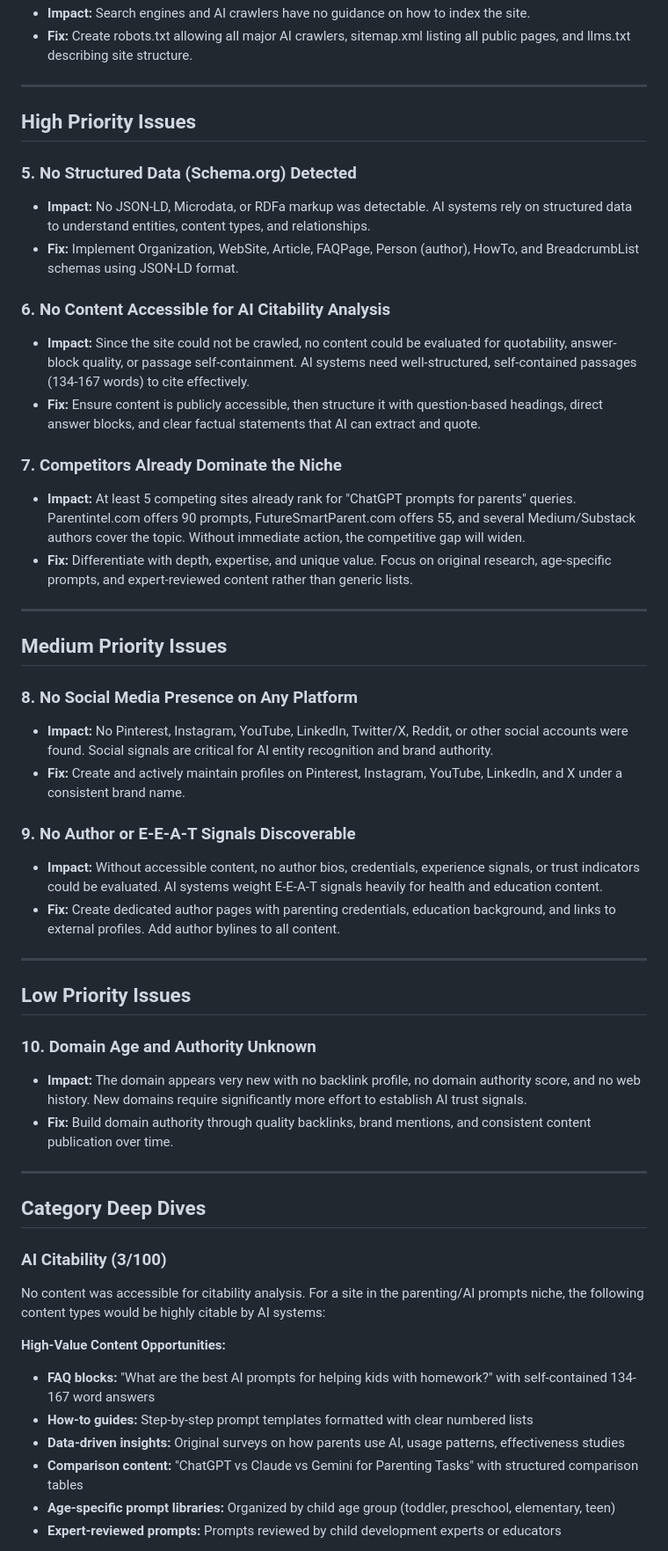
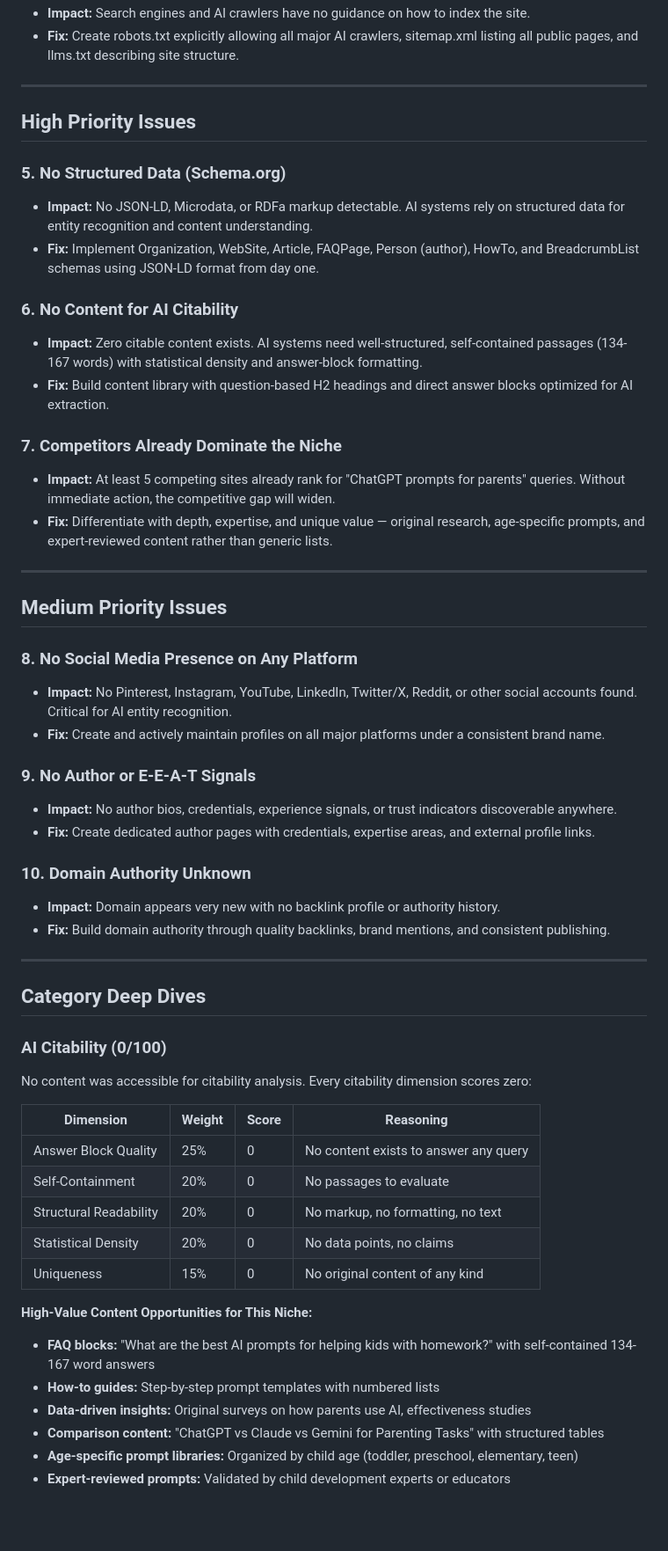
Before and after one commit to littlethinkersllc-coder/GEO-SEO, a Markdown page: GEO-AUDIT-REPORT-promptsforparents.md, the part around one of its changes. Shown at 88% size. Rendered like a GitHub page; blank space fills up the shorter version.

```diff
--- a/GEO-AUDIT-REPORT-promptsforparents.md
+++ b/GEO-AUDIT-REPORT-promptsforparents.md
@@ -53,55 +55,59 @@ Promptsforparents.org is currently invisible to both traditional and AI search e
 - **Impact:** Search engines and AI crawlers have no guidance on how to index the site.
-- **Fix:** Create robots.txt allowing all major AI crawlers, sitemap.xml listing all public pages, and llms.txt describing site structure.
+- **Fix:** Create robots.txt explicitly allowing all major AI crawlers, sitemap.xml listing all public pages, and llms.txt describing site structure.
 
 ---
 
 ## High Priority Issues
 
-### 5. No Structured Data (Schema.org) Detected
-- **Impact:** No JSON-LD, Microdata, or RDFa markup was detectable. AI systems rely on structured data to understand entities, content types, and relationships.
-- **Fix:** Implement Organization, WebSite, Article, FAQPage, Person (author), HowTo, and BreadcrumbList schemas using JSON-LD format.
+### 5. No Structured Data (Schema.org)
+- **Impact:** No JSON-LD, Microdata, or RDFa markup detectable. AI systems rely on structured data for entity recognition and content understanding.
+- **Fix:** Implement Organization, WebSite, Article, FAQPage, Person (author), HowTo, and BreadcrumbList schemas using JSON-LD format from day one.
 
-### 6. No Content Accessible for AI Citability Analysis
-- **Impact:** Since the site could not be crawled, no content could be evaluated for quotability, answer-block quality, or passage self-containment. AI systems need well-structured, self-contained passages (134-167 words) to cite effectively.
-- **Fix:** Ensure content is publicly accessible, then structure it with question-based headings, direct answer blocks, and clear factual statements that AI can extract and quote.
+### 6. No Content for AI Citability
+- **Impact:** Zero citable content exists. AI systems need well-structured, self-contained passages (134-167 words) with statistical density and answer-block formatting.
+- **Fix:** Build content library with question-based H2 headings and direct answer blocks optimized for AI extraction.
 
 ### 7. Competitors Already Dominate the Niche
-- **Impact:** At least 5 competing sites already rank for "ChatGPT prompts for parents" queries. Parentintel.com offers 90 prompts, FutureSmartParent.com offers 55, and several Medium/Substack authors cover the topic. Without immediate action, the competitive gap will widen.
-- **Fix:** Differentiate with depth, expertise, and unique value. Focus on original research, age-specific prompts, and expert-reviewed content rather than generic lists.
+- **Impact:** At least 5 competing sites already rank for "ChatGPT prompts for parents" queries. Without immediate action, the competitive gap will widen.
+- **Fix:** Differentiate with depth, expertise, and unique value — original research, age-specific prompts, and expert-reviewed content rather than generic lists.
 
 ---
 
 ## Medium Priority Issues
 
 ### 8. No Social Media Presence on Any Platform
-- **Impact:** No Pinterest, Instagram, YouTube, LinkedIn, Twitter/X, Reddit, or other social accounts were found. Social signals are critical for AI entity recognition and brand authority.
-- **Fix:** Create and actively maintain profiles on Pinterest, Instagram, YouTube, LinkedIn, and X under a consistent brand name.
+- **Impact:** No Pinterest, Instagram, YouTube, LinkedIn, Twitter/X, Reddit, or other social accounts found. Critical for AI entity recognition.
+- **Fix:** Create and actively maintain profiles on all major platforms under a consistent brand name.
 
-### 9. No Author or E-E-A-T Signals Discoverable
-- **Impact:** Without accessible content, no author bios, credentials, experience signals, or trust indicators could be evaluated. AI systems weight E-E-A-T signals heavily for health and education content.
-- **Fix:** Create dedicated author pages with parenting credentials, education background, and links to external profiles. Add author bylines to all content.
+### 9. No Author or E-E-A-T Signals
+- **Impact:** No author bios, credentials, experience signals, or trust indicators discoverable anywhere.
+- **Fix:** Create dedicated author pages with credentials, expertise areas, and external profile links.
 
----
-
-## Low Priority Issues
-
-### 10. Domain Age and Authority Unknown
-- **Impact:** The domain appears very new with no backlink profile, no domain authority score, and no web history. New domains require significantly more effort to establish AI trust signals.
-- **Fix:** Build domain authority through quality backlinks, brand mentions, and consistent content publication over time.
+### 10. Domain Authority Unknown
+- **Impact:** Domain appears very new with no backlink profile or authority history.
+- **Fix:** Build domain authority through quality backlinks, brand mentions, and consistent publishing.
 
 ---
 
 ## Category Deep Dives
 
-### AI Citability (3/100)
+### AI Citability (0/100)
 
-No content was accessible for citability analysis. For a site in the parenting/AI prompts niche, the following content types would be highly citable by AI systems:
+No content was accessible for citability analysis. Every citability dimension scores zero:
 
-**High-Value Content Opportunities:**
+| Dimension | Weight | Score | Reasoning |
+|---|---|---|---|
+| Answer Block Quality | 25% | 0 | No content exists to answer any query |
+| Self-Containment | 20% | 0 | No passages to evaluate |
+| Structural Readability | 20% | 0 | No markup, no formatting, no text |
+| Statistical Density | 20% | 0 | No data points, no claims |
+| Uniqueness | 15% | 0 | No original content of any kind |
+
+**High-Value Content Opportunities for This Niche:**
 - **FAQ blocks:** "What are the best AI prompts for helping kids with homework?" with self-contained 134-167 word answers
-- **How-to guides:** Step-by-step prompt templates formatted with clear numbered lists
-- **Data-driven insights:** Original surveys on how parents use AI, usage patterns, effectiveness studies
-- **Comparison content:** "ChatGPT vs Claude vs Gemini for Parenting Tasks" with structured comparison tables
-- **Age-specific prompt libraries:** Organized by child age group (toddler, preschool, elementary, teen)
-- **Expert-reviewed prompts:** Prompts reviewed by child development experts or educators
+- **How-to guides:** Step-by-step prompt templates with numbered lists
+- **Data-driven insights:** Original surveys on how parents use AI, effectiveness studies
+- **Comparison content:** "ChatGPT vs Claude vs Gemini for Parenting Tasks" with structured tables
+- **Age-specific prompt libraries:** Organized by child age (toddler, preschool, elementary, teen)
+- **Expert-reviewed prompts:** Validated by child development experts or educators
 
```
Also changed, not shown: other parts of GEO-AUDIT-REPORT-promptsforparents.md (+128 -118 lines).
